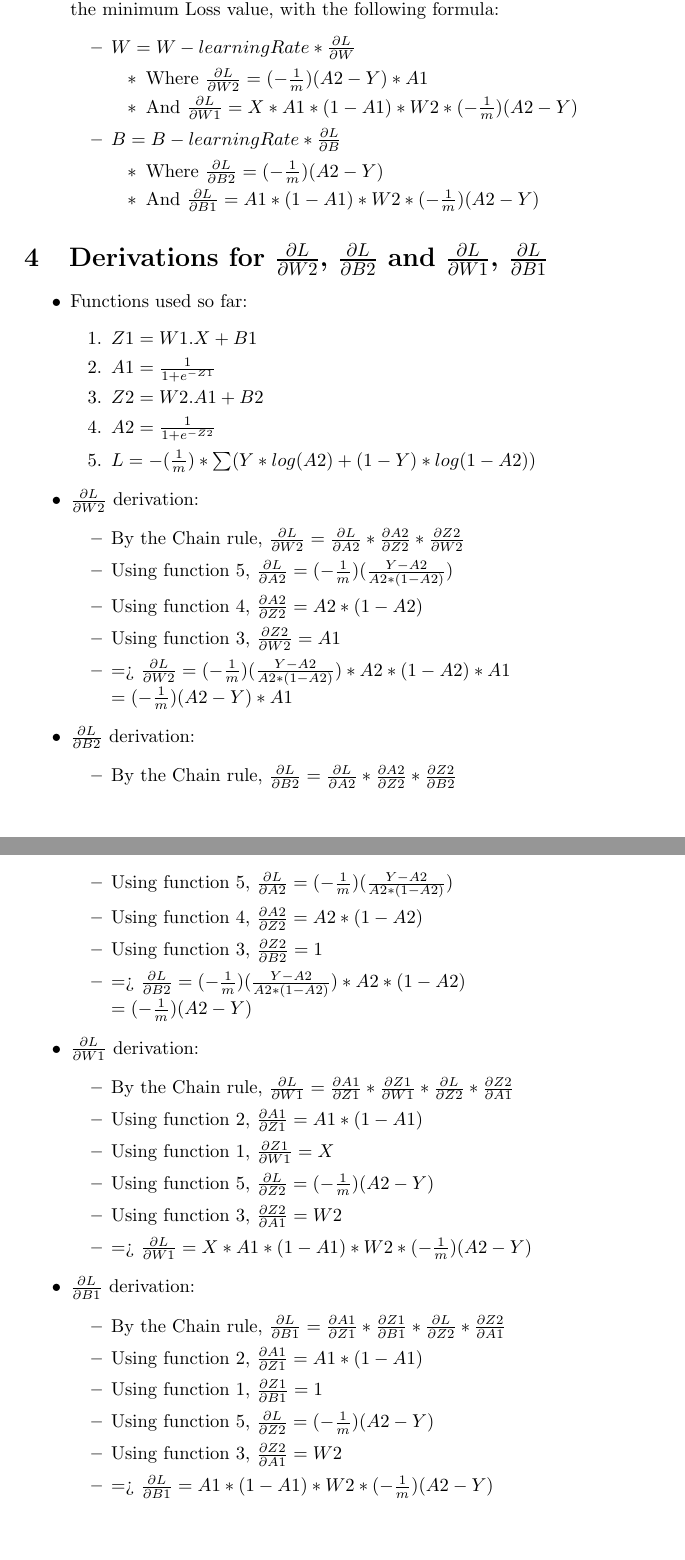
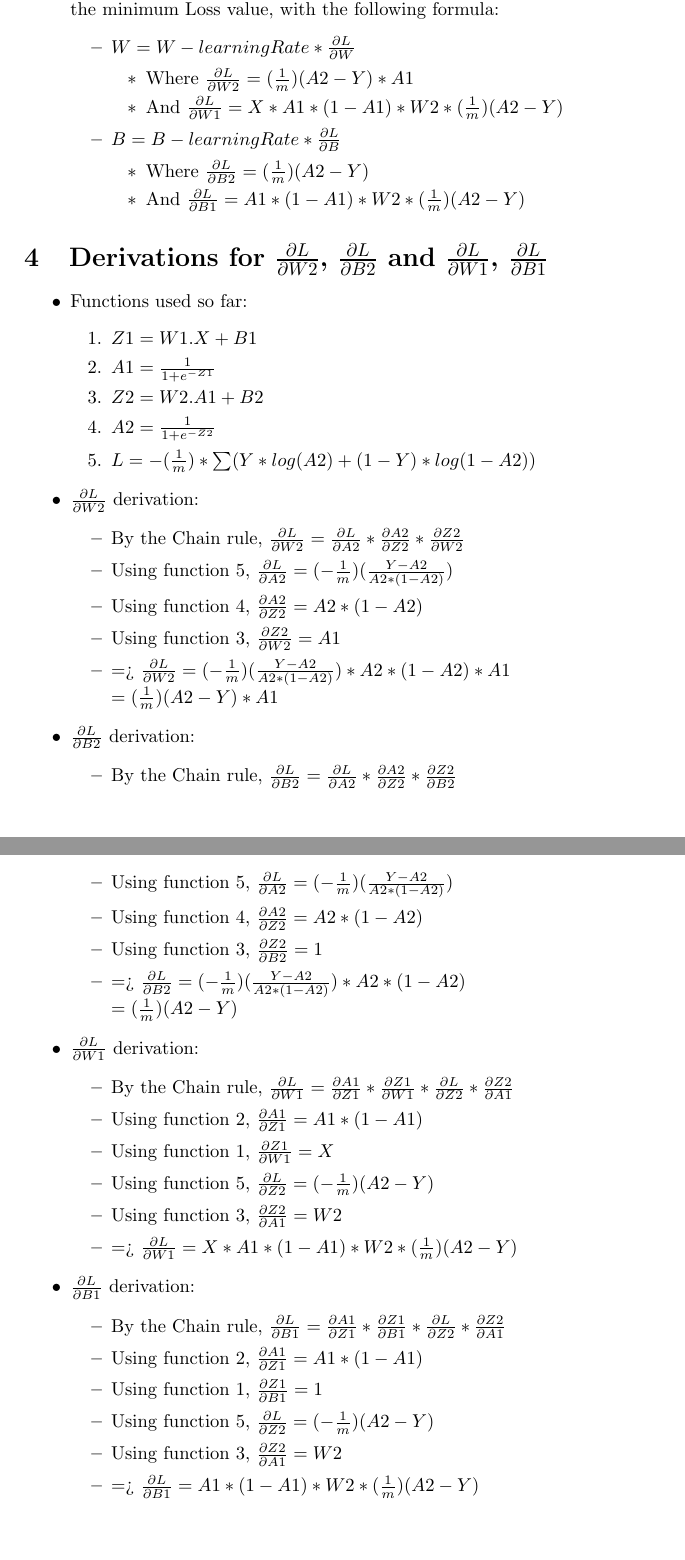
Before and after one commit to mcttn22/school-project, a LaTeX document (docs/src/latex/xor_model.tex): two parts of pages 2 and 3 of 3, joined at a grey line, cut so that both start at the same text. Compiled offline with pdfLaTeX.

Commit message:
Update doc theory

```diff
--- a/docs/src/latex/xor_model.tex
+++ b/docs/src/latex/xor_model.tex
@@ -49,13 +49,13 @@ For each epoch the input array consisting of a combination of a 0 and/or 1, is f
     \begin{itemize}
         \item $W = W - learningRate * \frac{\partial{L}}{\partial{W}}$
         \begin{itemize}
-            \item Where $\frac{\partial{L}}{\partial{W2}} = (-\frac{1}{m})(A2-Y) * A1$
-            \item And $\frac{\partial{L}}{\partial{W1}} = X * A1 * (1-A1) * W2 * (-\frac{1}{m})(A2-Y)$
+            \item Where $\frac{\partial{L}}{\partial{W2}} = (\frac{1}{m})(A2-Y) * A1$
+            \item And $\frac{\partial{L}}{\partial{W1}} = X * A1 * (1-A1) * W2 * (\frac{1}{m})(A2-Y)$
         \end{itemize}
         \item $B = B - learningRate * \frac{\partial{L}}{\partial{B}}$
         \begin{itemize}
-            \item Where $\frac{\partial{L}}{\partial{B2}} = (-\frac{1}{m})(A2-Y)$
-            \item And $\frac{\partial{L}}{\partial{B1}} = A1 * (1-A1) * W2 * (-\frac{1}{m})(A2-Y)$
+            \item Where $\frac{\partial{L}}{\partial{B2}} = (\frac{1}{m})(A2-Y)$
+            \item And $\frac{\partial{L}}{\partial{B1}} = A1 * (1-A1) * W2 * (\frac{1}{m})(A2-Y)$
         \end{itemize}
     \end{itemize}
 \end{itemize}
@@ -78,7 +78,7 @@ For each epoch the input array consisting of a combination of a 0 and/or 1, is f
         \item Using function 4, $\frac{\partial{A2}}{\partial{Z2}} = A2 * (1-A2)$
         \item Using function 3, $\frac{\partial{Z2}}{\partial{W2}} = A1$
         \item => $\frac{\partial{L}}{\partial{W2}} = (-\frac{1}{m})(\frac{Y-A2}{A2 * (1-A2)}) * A2 * (1-A2) * A1\\
-              = (-\frac{1}{m})(A2-Y) * A1$
+              = (\frac{1}{m})(A2-Y) * A1$
     \end{itemize}
     \item $\frac{\partial{L}}{\partial{B2}}$ derivation:
     \begin{itemize}
@@ -87,7 +87,7 @@ For each epoch the input array consisting of a combination of a 0 and/or 1, is f
         \item Using function 4, $\frac{\partial{A2}}{\partial{Z2}} = A2 * (1-A2)$
         \item Using function 3, $\frac{\partial{Z2}}{\partial{B2}} = 1$
         \item => $\frac{\partial{L}}{\partial{B2}} = (-\frac{1}{m})(\frac{Y-A2}{A2 * (1-A2)}) * A2 * (1-A2)\\
-              =(-\frac{1}{m})(A2-Y)$
+              =(\frac{1}{m})(A2-Y)$
     \end{itemize}
     \item $\frac{\partial{L}}{\partial{W1}}$ derivation:
     \begin{itemize}
@@ -96,7 +96,7 @@ For each epoch the input array consisting of a combination of a 0 and/or 1, is f
         \item Using function 1, $\frac{\partial{Z1}}{\partial{W1}} = X$
         \item Using function 5, $\frac{\partial{L}}{\partial{Z2}} = (-\frac{1}{m})(A2 - Y)$
         \item Using function 3, $\frac{\partial{Z2}}{\partial{A1}} = W2$
-        \item => $\frac{\partial{L}}{\partial{W1}} = X * A1 * (1-A1) * W2 * (-\frac{1}{m})(A2-Y)$
+        \item => $\frac{\partial{L}}{\partial{W1}} = X * A1 * (1-A1) * W2 * (\frac{1}{m})(A2-Y)$
     \end{itemize}
     \item $\frac{\partial{L}}{\partial{B1}}$ derivation:
     \begin{itemize}
@@ -105,7 +105,7 @@ For each epoch the input array consisting of a combination of a 0 and/or 1, is f
         \item Using function 1, $\frac{\partial{Z1}}{\partial{B1}} = 1$
         \item Using function 5, $\frac{\partial{L}}{\partial{Z2}} = (-\frac{1}{m})(A2 - Y)$
         \item Using function 3, $\frac{\partial{Z2}}{\partial{A1}} = W2$
-        \item => $\frac{\partial{L}}{\partial{B1}} = A1 * (1-A1) * W2 * (-\frac{1}{m})(A2-Y)$
+        \item => $\frac{\partial{L}}{\partial{B1}} = A1 * (1-A1) * W2 * (\frac{1}{m})(A2-Y)$
     \end{itemize}
 \end{itemize}
 
```
Also changed, not shown: docs/src/latex/image_model.tex (+4 -4 lines), docs/image_model.pdf, docs/xor_model.pdf.
